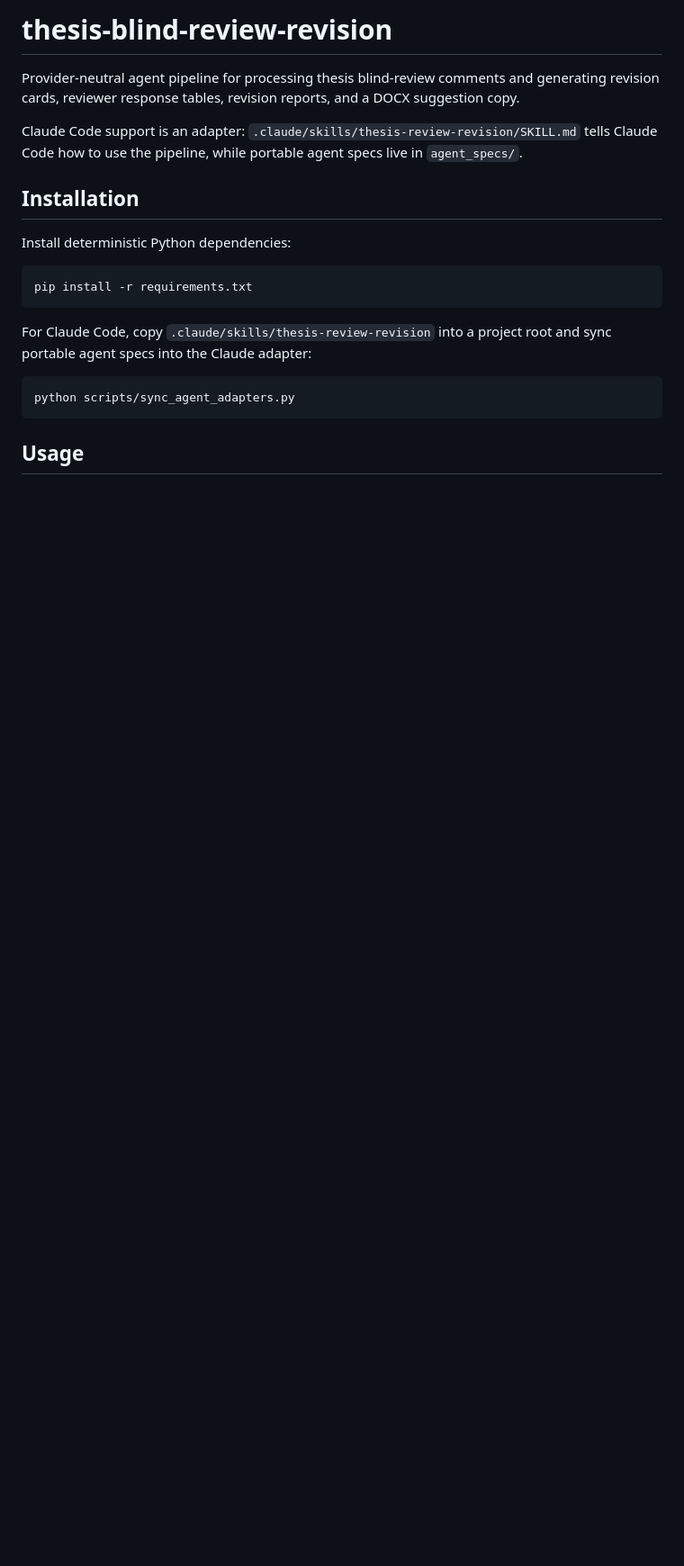
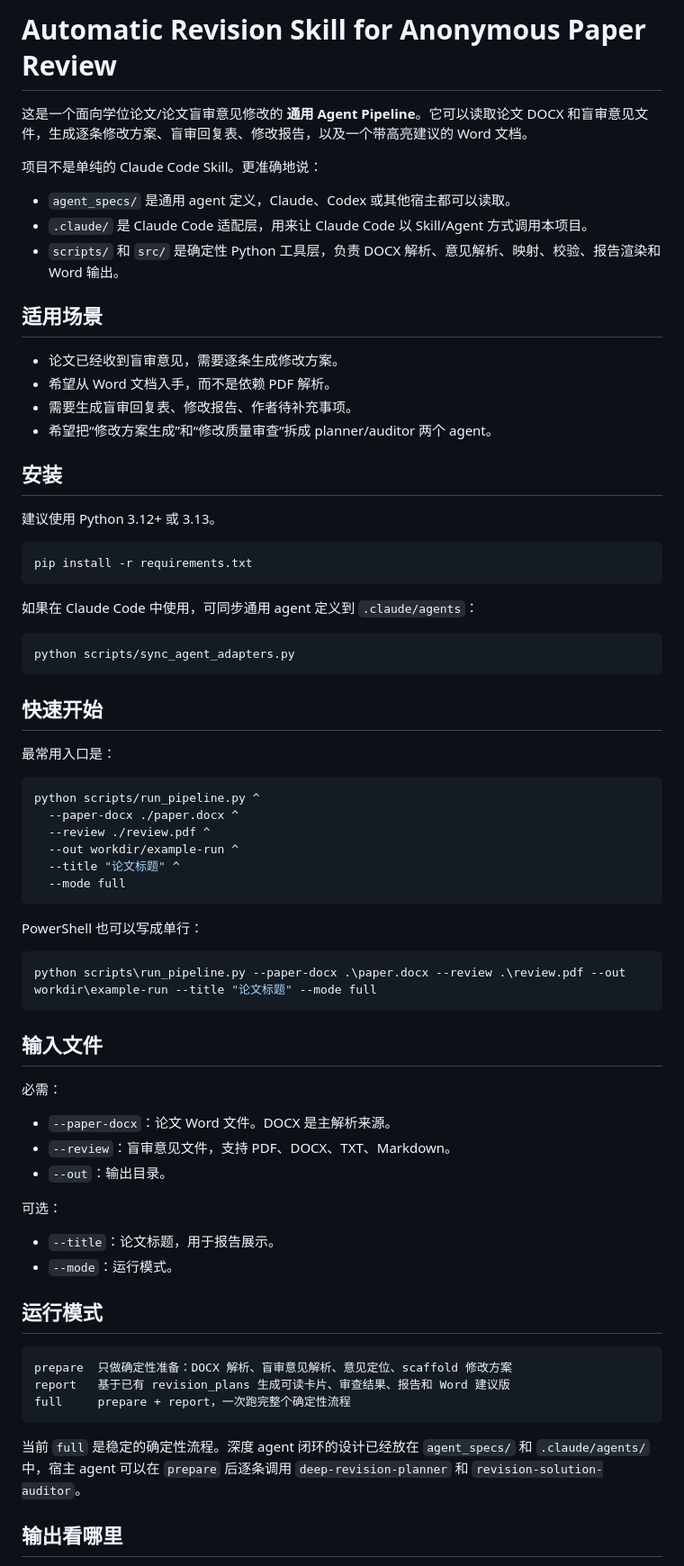
Before and after one commit to dazzlingwuming/Automatic-Revision-Skill-for-Anonymous-Paper-Review, a Markdown page: README.md, the part around one of its changes. Shown at 90% size. GitHub-like rendering; blank space fills up the shorter version.

Commit message:
docs: add Chinese README

````diff
--- a/README.md
+++ b/README.md
@@ -1,21 +1,75 @@
-# thesis-blind-review-revision
+# Automatic Revision Skill for Anonymous Paper Review
 
-Provider-neutral agent pipeline for processing thesis blind-review comments and generating revision cards, reviewer response tables, revision reports, and a DOCX suggestion copy.
+这是一个面向学位论文/论文盲审意见修改的 **通用 Agent Pipeline**。它可以读取论文 DOCX 和盲审意见文件，生成逐条修改方案、盲审回复表、修改报告，以及一个带高亮建议的 Word 文档。
 
-Claude Code support is an adapter: `.claude/skills/thesis-review-revision/SKILL.md` tells Claude Code how to use the pipeline, while portable agent specs live in `agent_specs/`.
+项目不是单纯的 Claude Code Skill。更准确地说：
 
-## Installation
+- `agent_specs/` 是通用 agent 定义，Claude、Codex 或其他宿主都可以读取。
+- `.claude/` 是 Claude Code 适配层，用来让 Claude Code 以 Skill/Agent 方式调用本项目。
+- `scripts/` 和 `src/` 是确定性 Python 工具层，负责 DOCX 解析、意见解析、映射、校验、报告渲染和 Word 输出。
 
-Install deterministic Python dependencies:
+## 适用场景
+
+- 论文已经收到盲审意见，需要逐条生成修改方案。
+- 希望从 Word 文档入手，而不是依赖 PDF 解析。
+- 需要生成盲审回复表、修改报告、作者待补充事项。
+- 希望把“修改方案生成”和“修改质量审查”拆成 planner/auditor 两个 agent。
+
+## 安装
+
+建议使用 Python 3.12+ 或 3.13。
 
 ```bash
 pip install -r requirements.txt
 ```
 
-For Claude Code, copy `.claude/skills/thesis-review-revision` into a project root and sync portable agent specs into the Claude adapter:
+如果在 Claude Code 中使用，可同步通用 agent 定义到 `.claude/agents`：
 
 ```bash
 python scripts/sync_agent_adapters.py
 ```
 
-## Usage
+## 快速开始
+
+最常用入口是：
+
+```bash
+python scripts/run_pipeline.py ^
+  --paper-docx ./paper.docx ^
+  --review ./review.pdf ^
+  --out workdir/example-run ^
+  --title "论文标题" ^
+  --mode full
+```
+
+PowerShell 也可以写成单行：
+
+```powershell
+python scripts\run_pipeline.py --paper-docx .\paper.docx --review .\review.pdf --out workdir\example-run --title "论文标题" --mode full
+```
+
+## 输入文件
+
+必需：
+
+- `--paper-docx`：论文 Word 文件。DOCX 是主解析来源。
+- `--review`：盲审意见文件，支持 PDF、DOCX、TXT、Markdown。
+- `--out`：输出目录。
+
+可选：
+
+- `--title`：论文标题，用于报告展示。
+- `--mode`：运行模式。
+
+## 运行模式
+
+```text
+prepare  只做确定性准备：DOCX 解析、盲审意见解析、意见定位、scaffold 修改方案
+report   基于已有 revision_plans 生成可读卡片、审查结果、报告和 Word 建议版
+full     prepare + report，一次跑完整个确定性流程
+```
+
+当前 `full` 是稳定的确定性流程。深度 agent 闭环的设计已经放在 `agent_specs/` 和 `.claude/agents/` 中，宿主 agent 可以在 `prepare` 后逐条调用 `deep-revision-planner` 和 `revision-solution-auditor`。
+
+## 输出看哪里
+
````
Also changed, not shown: other parts of README.md (+134 -58 lines).
